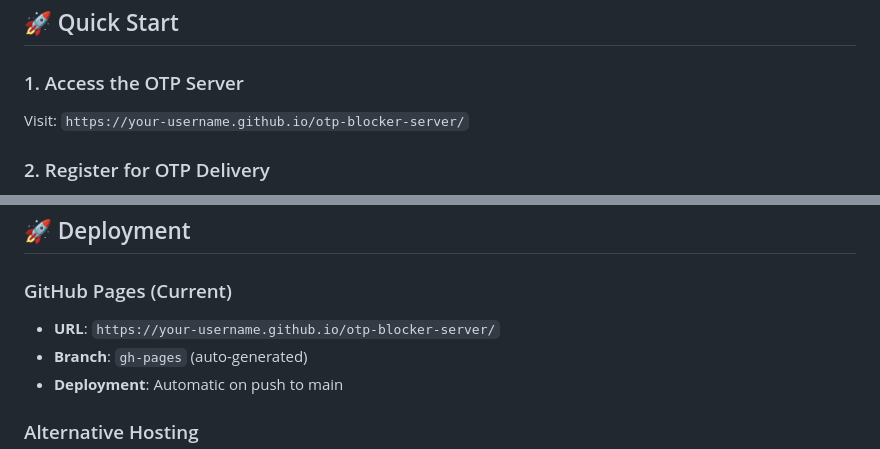
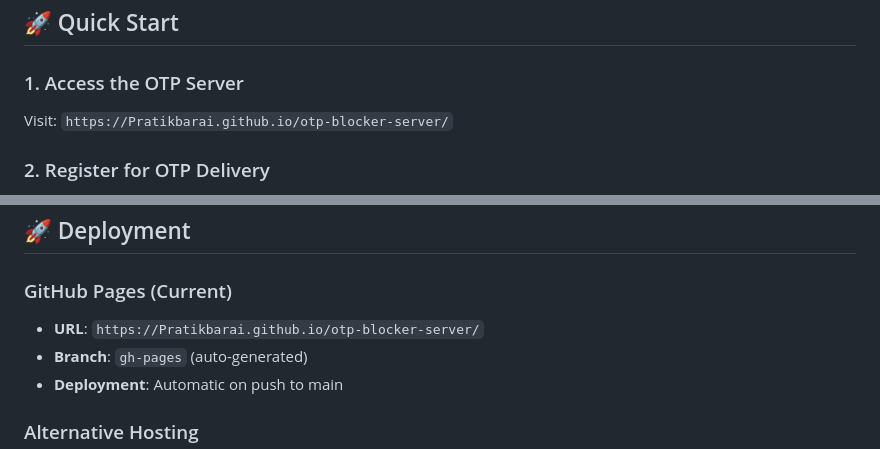
Before and after one commit to Pratikbarai/otp-blocker-server, a Markdown page: README.md, 2 parts joined by grey strips. Drawn GitHub-style.

```diff
--- a/README.md
+++ b/README.md
@@ -14,7 +14,7 @@ A complete OTP (One-Time Password) delivery system hosted on GitHub Pages, desig
 ## 🚀 Quick Start
 
 ### 1. Access the OTP Server
-Visit: `https://your-username.github.io/otp-blocker-server/`
+Visit: `https://Pratikbarai.github.io/otp-blocker-server/`
 
 ### 2. Register for OTP Delivery
 - Click "Register Account" on the main page
@@ -141,7 +141,7 @@ GET /api/status
 ## 🚀 Deployment
 
 ### GitHub Pages (Current)
-- **URL**: `https://your-username.github.io/otp-blocker-server/`
+- **URL**: `https://Pratikbarai.github.io/otp-blocker-server/`
 - **Branch**: `gh-pages` (auto-generated)
 - **Deployment**: Automatic on push to main
 
```
Also changed, not shown: other parts of README.md (+3 -3 lines).
